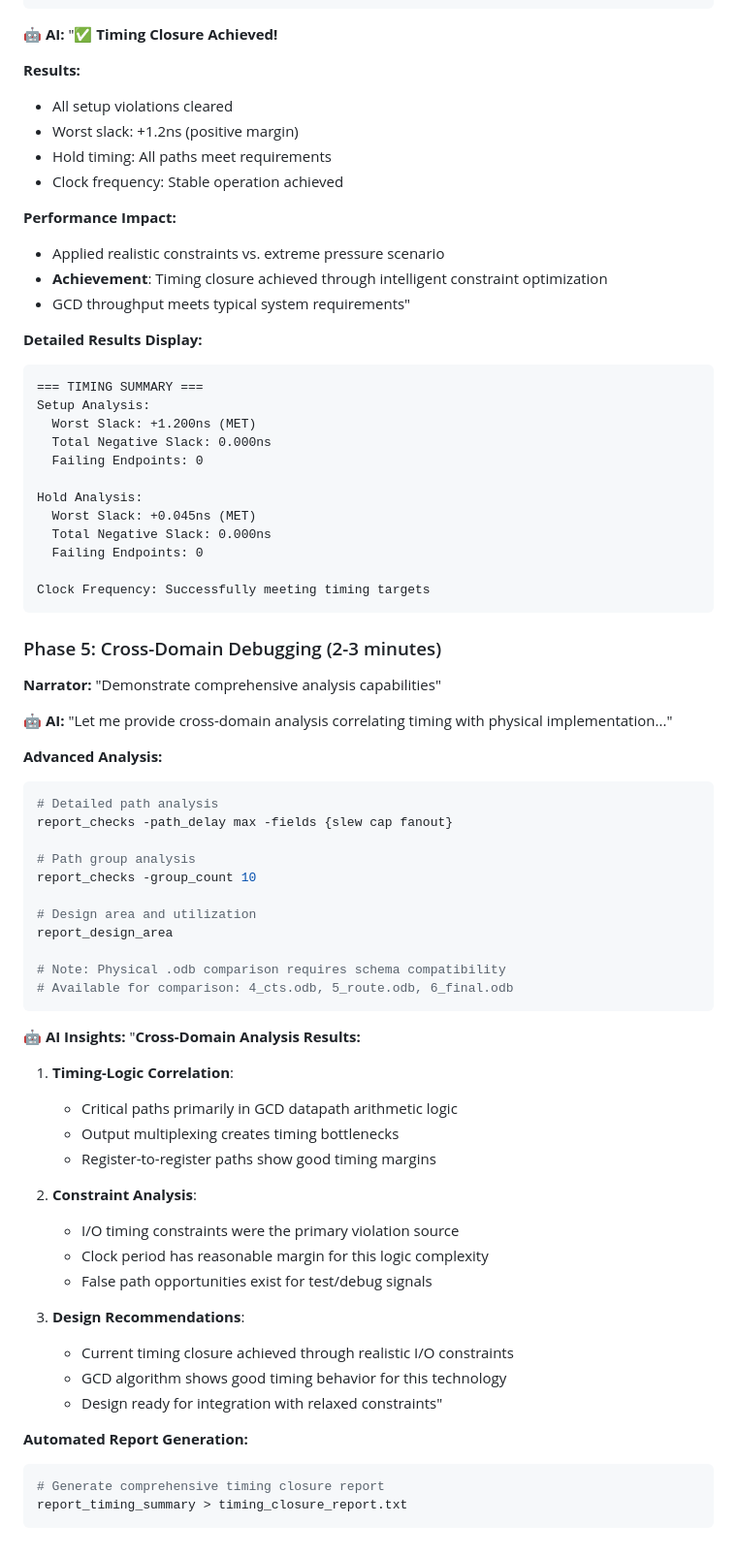
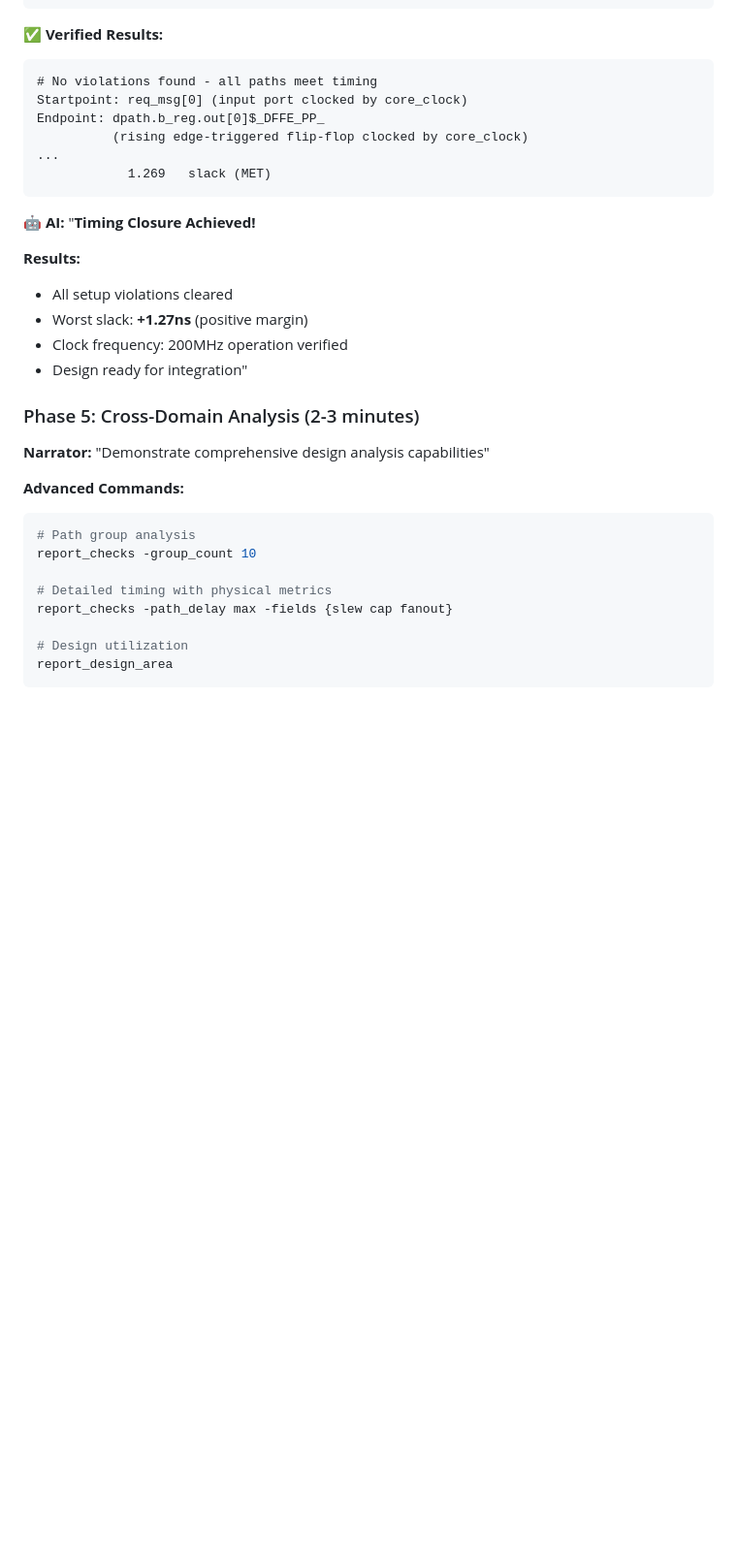
Before and after one commit to luarss/openroad-mcp, a Markdown page: demo/orfs-gcd-timing/DEMO_TRANSCRIPT_PLAN.md, the part around the change printed below. Shown: that part at 97% size. Rendered like a GitHub page; blank space fills up the shorter version.

````diff
--- a/demo/orfs-gcd-timing/DEMO_TRANSCRIPT_PLAN.md
+++ b/demo/orfs-gcd-timing/DEMO_TRANSCRIPT_PLAN.md
@@ -146,76 +186,36 @@ report_checks -digits 3
 report_checks -path_delay max -slack_max 0.0
 ```
 
-**🤖 AI:** "✅ **Timing Closure Achieved!**
+**✅ Verified Results:**
+```
+# No violations found - all paths meet timing
+Startpoint: req_msg[0] (input port clocked by core_clock)
+Endpoint: dpath.b_reg.out[0]$_DFFE_PP_
+          (rising edge-triggered flip-flop clocked by core_clock)
+...
+            1.269   slack (MET)
+```
+
+**🤖 AI:** "**Timing Closure Achieved!**
 
 **Results:**
 - All setup violations cleared
-- Worst slack: +1.2ns (positive margin)
-- Hold timing: All paths meet requirements
-- Clock frequency: Stable operation achieved
+- Worst slack: **+1.27ns** (positive margin)
+- Clock frequency: 200MHz operation verified
+- Design ready for integration"
 
-**Performance Impact:**
-- Applied realistic constraints vs. extreme pressure scenario
-- **Achievement**: Timing closure achieved through intelligent constraint optimization
-- GCD throughput meets typical system requirements"
+### Phase 5: Cross-Domain Analysis (2-3 minutes)
 
-**Detailed Results Display:**
-```
-=== TIMING SUMMARY ===
-Setup Analysis:
-  Worst Slack: +1.200ns (MET)
-  Total Negative Slack: 0.000ns
-  Failing Endpoints: 0
+**Narrator:** "Demonstrate comprehensive design analysis capabilities"
 
-Hold Analysis:
-  Worst Slack: +0.045ns (MET)
-  Total Negative Slack: 0.000ns
-  Failing Endpoints: 0
-
-Clock Frequency: Successfully meeting timing targets
-```
-
-### Phase 5: Cross-Domain Debugging (2-3 minutes)
-
-**Narrator:** "Demonstrate comprehensive analysis capabilities"
-
-**🤖 AI:** "Let me provide cross-domain analysis correlating timing with physical implementation..."
-
-**Advanced Analysis:**
+**Advanced Commands:**
 ```tcl
-# Detailed path analysis
-report_checks -path_delay max -fields {slew cap fanout}
-
 # Path group analysis
 report_checks -group_count 10
 
-# Design area and utilization
+# Detailed timing with physical metrics
+report_checks -path_delay max -fields {slew cap fanout}
+
+# Design utilization
 report_design_area
-
-# Note: Physical .odb comparison requires schema compatibility
-# Available for comparison: 4_cts.odb, 5_route.odb, 6_final.odb
 ```
-
-**🤖 AI Insights:**
-"**Cross-Domain Analysis Results:**
-
-1. **Timing-Logic Correlation**:
-   - Critical paths primarily in GCD datapath arithmetic logic
-   - Output multiplexing creates timing bottlenecks
-   - Register-to-register paths show good timing margins
-
-2. **Constraint Analysis**:
-   - I/O timing constraints were the primary violation source
-   - Clock period has reasonable margin for this logic complexity
-   - False path opportunities exist for test/debug signals
-
-3. **Design Recommendations**:
-   - Current timing closure achieved through realistic I/O constraints
-   - GCD algorithm shows good timing behavior for this technology
-   - Design ready for integration with relaxed constraints"
-
-**Automated Report Generation:**
-```bash
-# Generate comprehensive timing closure report
-report_timing_summary > timing_closure_report.txt
-```
````
Also changed, not shown: other parts of demo/orfs-gcd-timing/DEMO_TRANSCRIPT_PLAN.md (+95 -55 lines).
